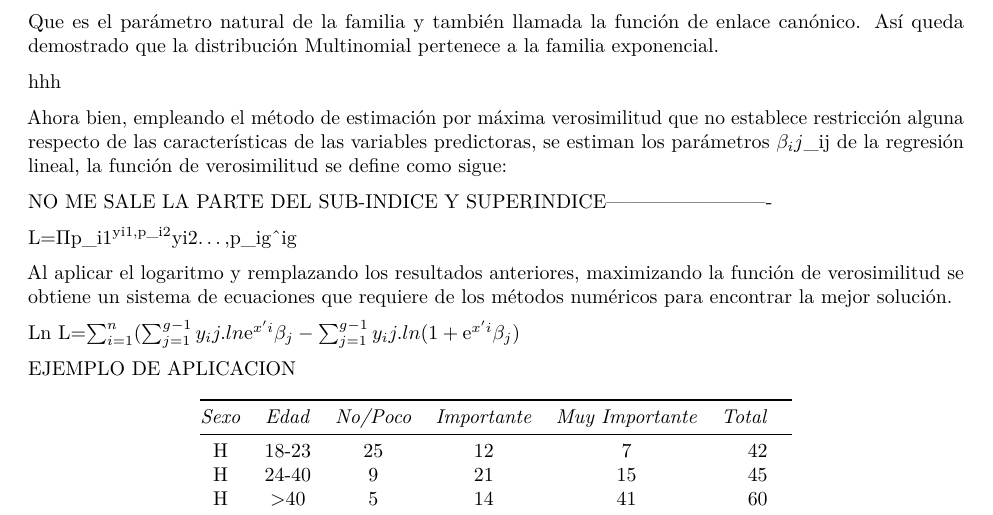
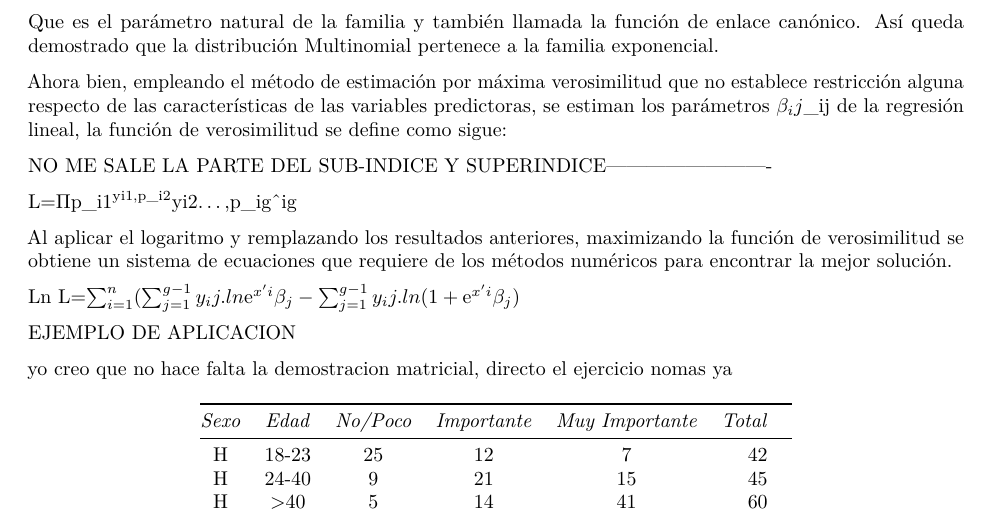
Before and after one commit to blancodesvars/Generalizados, an R Markdown document (Logística.Rmd): part of page 2 of 4, cut so that both start at the same text. The pictures show the output file Logística.pdf that the author committed with the source.

Commit message:
va de vueltaaa

```diff
--- a/Logística.Rmd
+++ b/Logística.Rmd
@@ -70,7 +70,7 @@ EY_i
 
 Que es el parámetro natural de la familia y también llamada la función de enlace canónico. Así queda demostrado que la distribución Multinomial pertenece a la familia exponencial.
 
-hhh
+
 
 Ahora bien, empleando el método de estimación por máxima verosimilitud que no establece restricción alguna respecto de las características de las variables predictoras, se estiman los parámetros $\beta_ij$_ij  de la regresión lineal, la función de verosimilitud se define como sigue:
 
@@ -91,6 +91,10 @@ Ln L=$\sum_{i=1}^{n}(\sum_{j=1}^{g-1} y_ij.ln \mathrm{e}^{x'i}\beta_j-\sum_{j=1}
 
 
 EJEMPLO DE APLICACION
+
+yo creo que no hace falta la demostracion matricial, directo el ejercicio nomas ya
+
+
 
 | _Sexo_| _Edad_| _No/Poco_        | _Importante_   | _Muy Importante_  | _Total_|
 |:-----:|:------:|:-------------:|:------------:|:---------------:|----:|:------:|
```
Also changed, not shown: Logística.pdf.
